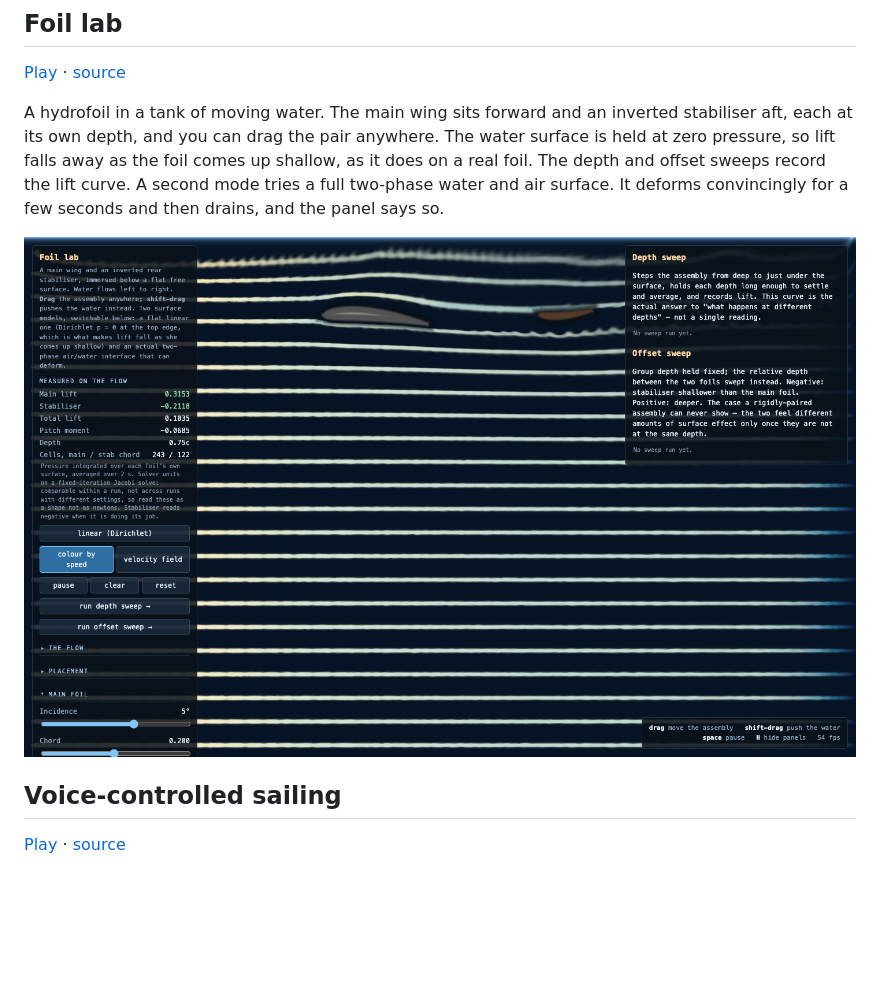
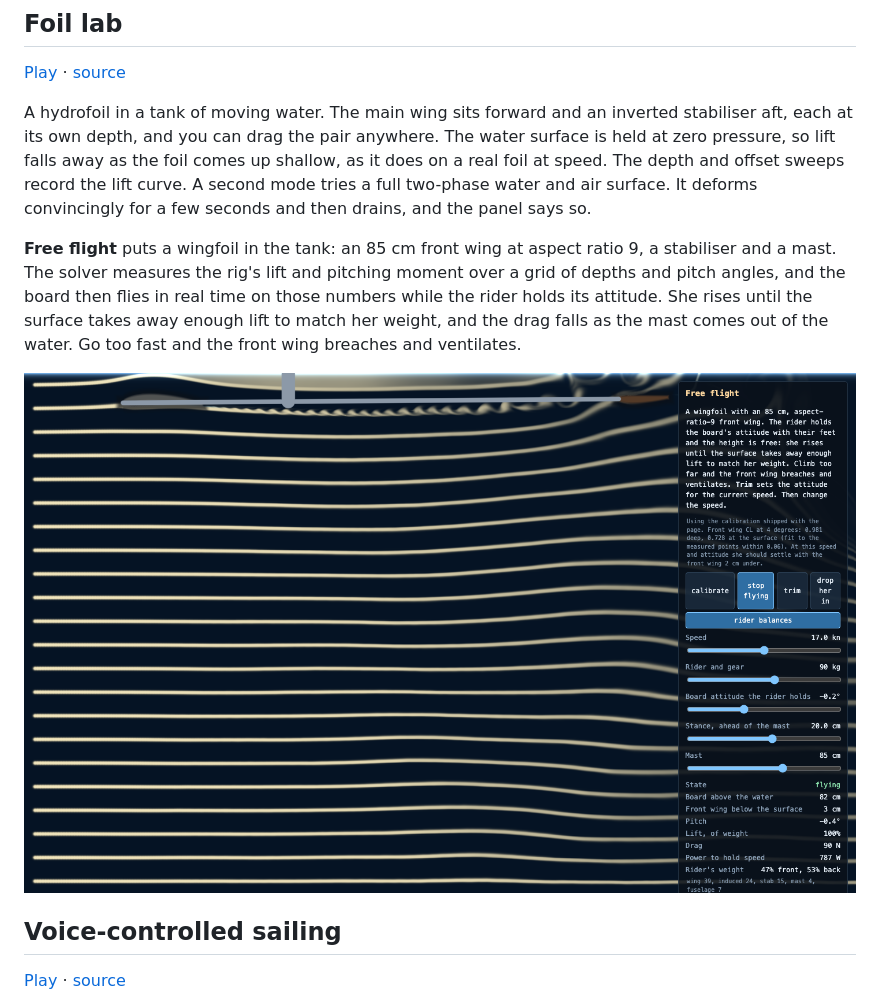
Before and after one commit to mattarderne/captain-demo, a Markdown page: README.md, the part around the change. Rendered like a GitHub page; pictures changed too: screenshots/foil-lab.png; blank space fills up the shorter version.

```diff
--- a/README.md
+++ b/README.md
@@ -70,11 +70,17 @@ field. Three sources orbit and stir it. Drag to add your own.
 
 A hydrofoil in a tank of moving water. The main wing sits forward and an inverted stabiliser aft,
 each at its own depth, and you can drag the pair anywhere. The water surface is held at zero
-pressure, so lift falls away as the foil comes up shallow, as it does on a real foil. The depth and
-offset sweeps record the lift curve. A second mode tries a full two-phase water and air surface. It
-deforms convincingly for a few seconds and then drains, and the panel says so.
+pressure, so lift falls away as the foil comes up shallow, as it does on a real foil at speed. The
+depth and offset sweeps record the lift curve. A second mode tries a full two-phase water and air
+surface. It deforms convincingly for a few seconds and then drains, and the panel says so.
 
-![The main foil and stabiliser under the free surface](screenshots/foil-lab.png)
+**Free flight** puts a wingfoil in the tank: an 85 cm front wing at aspect ratio 9, a stabiliser
+and a mast. The solver measures the rig's lift and pitching moment over a grid of depths and pitch
+angles, and the board then flies in real time on those numbers while the rider holds its attitude.
+She rises until the surface takes away enough lift to match her weight, and the drag falls as the
+mast comes out of the water. Go too fast and the front wing breaches and ventilates.
+
+![A wingfoil in free flight, riding with its front wing just under the surface](screenshots/foil-lab.png)
 
 ## Voice-controlled sailing
 
```
Also changed, not shown: 4 other files.
